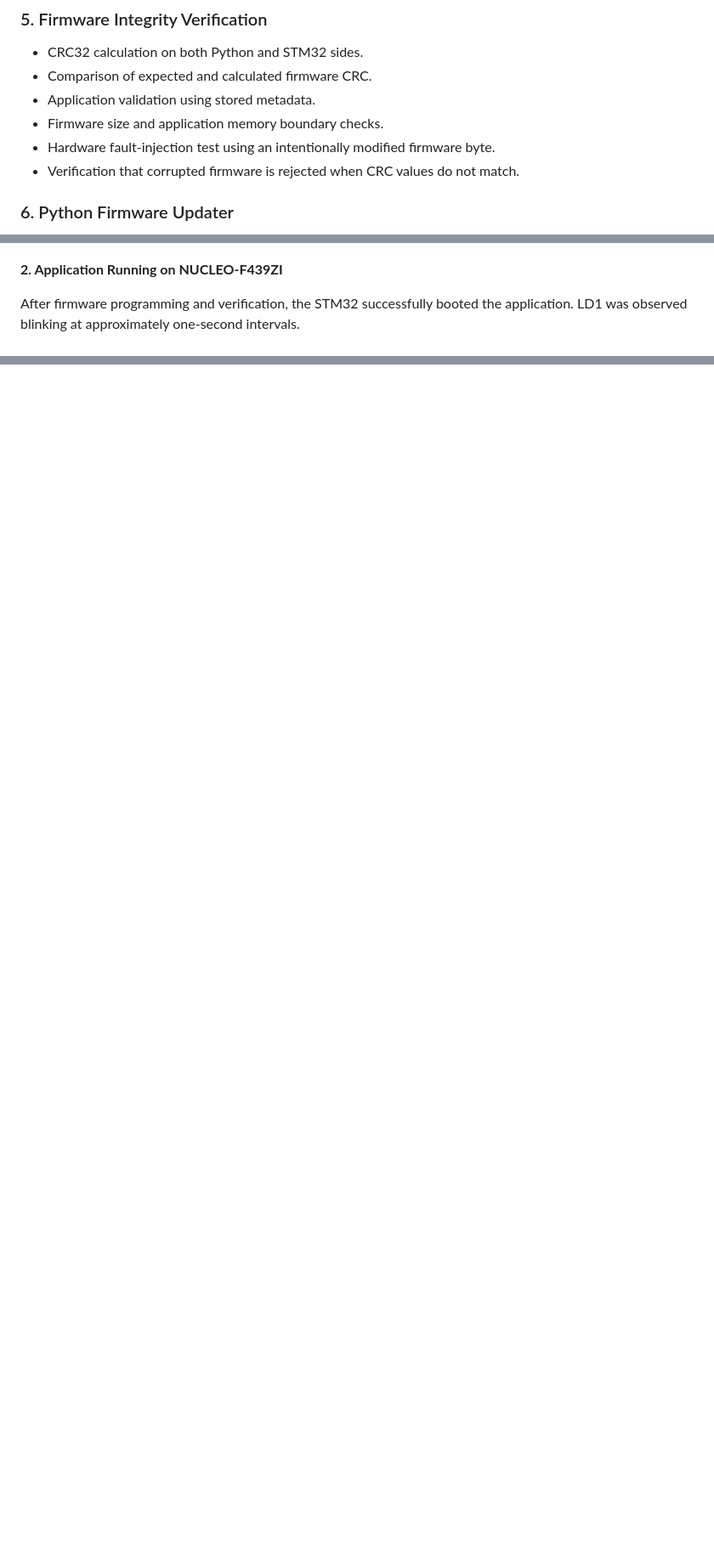
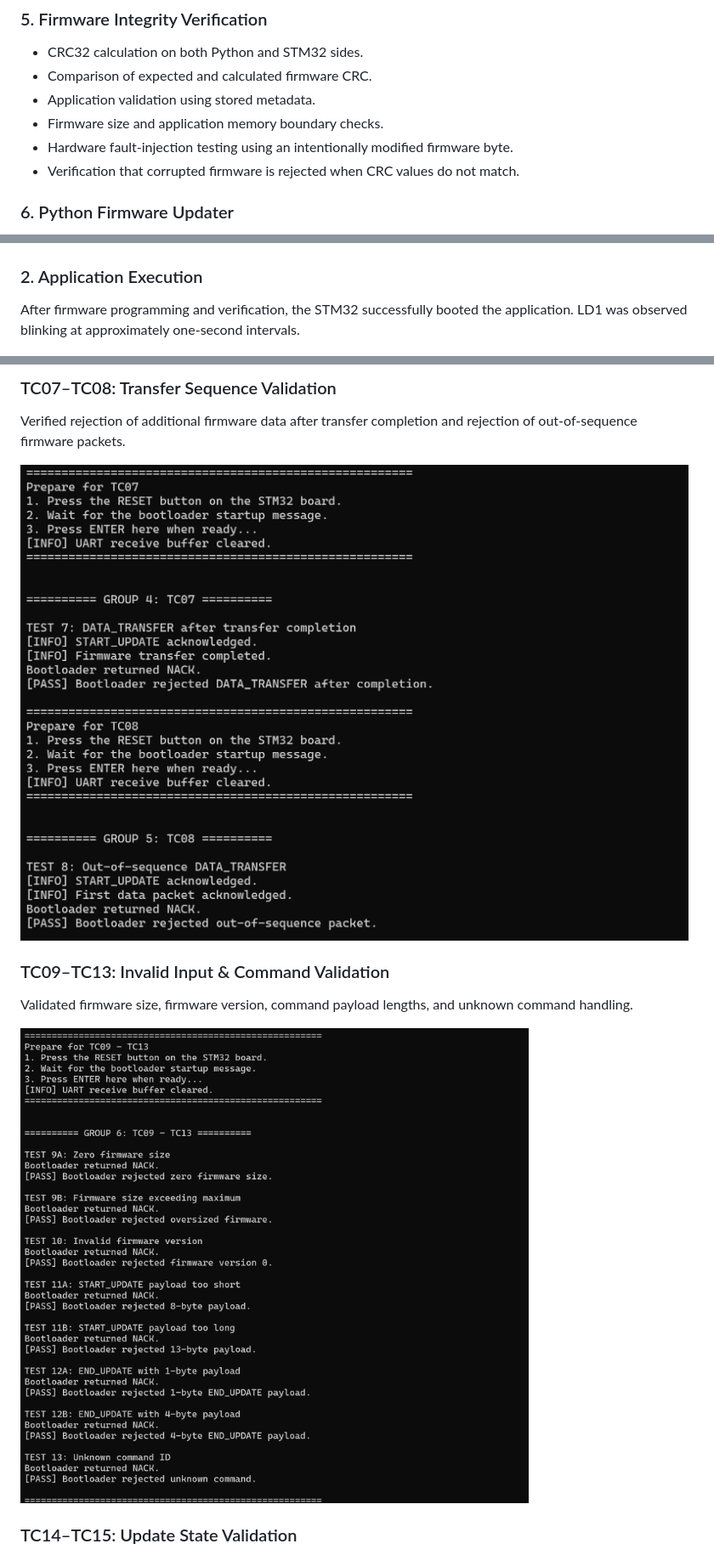
Before and after one commit to Pixel2pioneer/STM32-UART-Bootloader, a Markdown page: README.md, 3 parts joined by grey strips. Shown at 85% size. GitHub-like rendering; pictures changed too: images/test_cases_07_08.png (added), images/test_cases_09_13.png (added); blank space fills up the shorter version.

```diff
--- a/README.md
+++ b/README.md
@@ -124,7 +136,7 @@ Communication between the Python updater and STM32 bootloader uses a custom pack
 - Comparison of expected and calculated firmware CRC.
 - Application validation using stored metadata.
 - Firmware size and application memory boundary checks.
-- Hardware fault-injection test using an intentionally modified firmware byte.
+- Hardware fault-injection testing using an intentionally modified firmware byte.
 - Verification that corrupted firmware is rejected when CRC values do not match.
 
 ### 6. Python Firmware Updater
@@ -265,7 +294,7 @@ The Python firmware updater successfully transmitted the application binary to t
 
 ![Firmware Update Successful](images/firmware_update_success.jpeg)
 
-**2. Application Running on NUCLEO-F439ZI**
+### 2. Application Execution
 
 After firmware programming and verification, the STM32 successfully booted the application. LD1 was observed blinking at approximately one-second intervals.
 
@@ -280,0 +348,14 @@ UART communication was verified through the ST-LINK Virtual COM Port using PuTTY
+### TC07–TC08: Transfer Sequence Validation
+
+Verified rejection of additional firmware data after transfer completion and rejection of out-of-sequence firmware packets.
+
+![TC07-TC08 Hardware Tests](images/test_cases_07_08.png)
+
+### TC09–TC13: Invalid Input & Command Validation
+
+Validated firmware size, firmware version, command payload lengths, and unknown command handling.
+
+![TC09-TC13 Hardware Tests](images/test_cases_09_13.png)
+
+### TC14–TC15: Update State Validation
+
```
Also changed, not shown: other parts of README.md (+173 -78 lines), images/firmware_restoration.png (added), images/test_cases_01_05.png (added), images/test_cases_06A_06B.png (added), images/test_cases_14_15.png (added), 3 other files.
